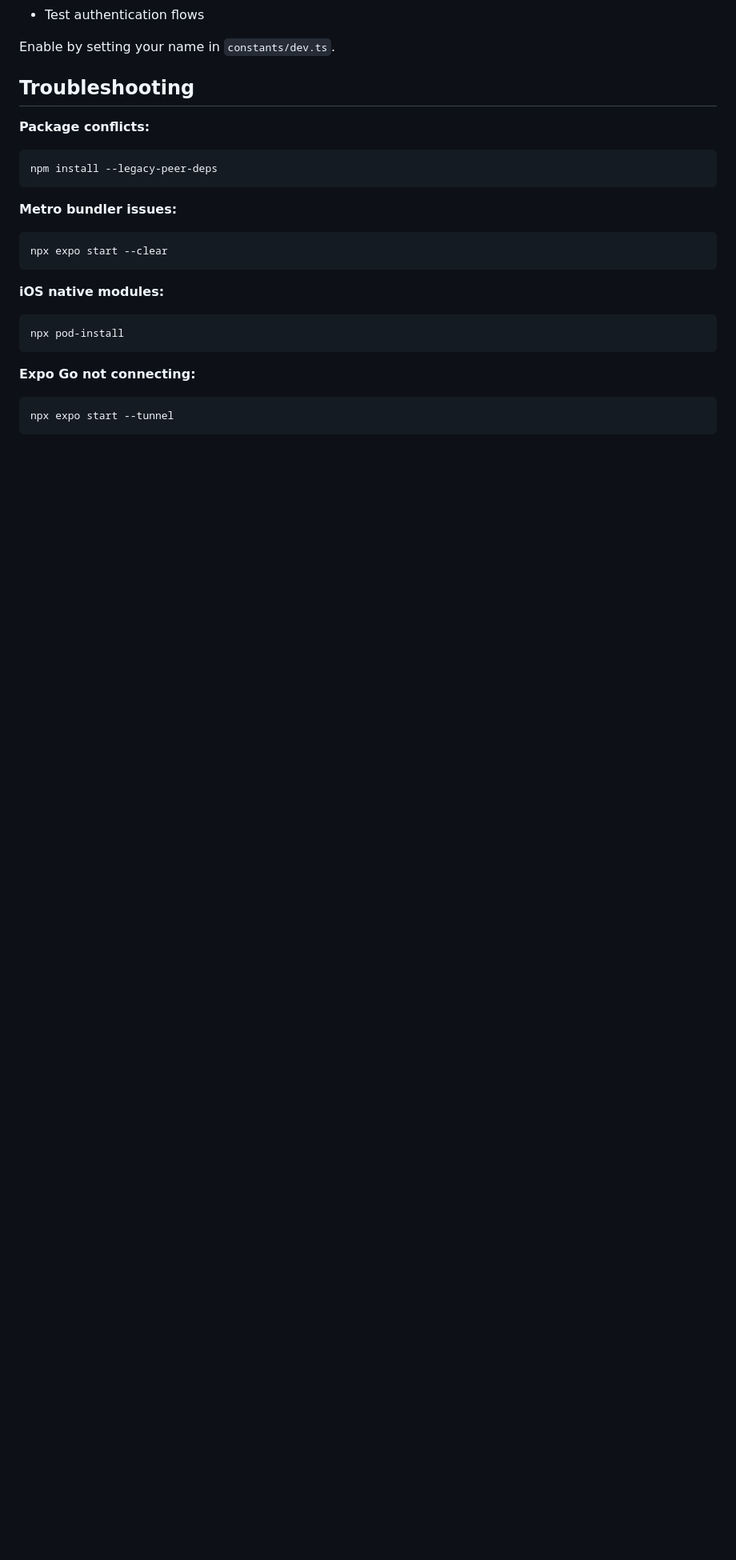
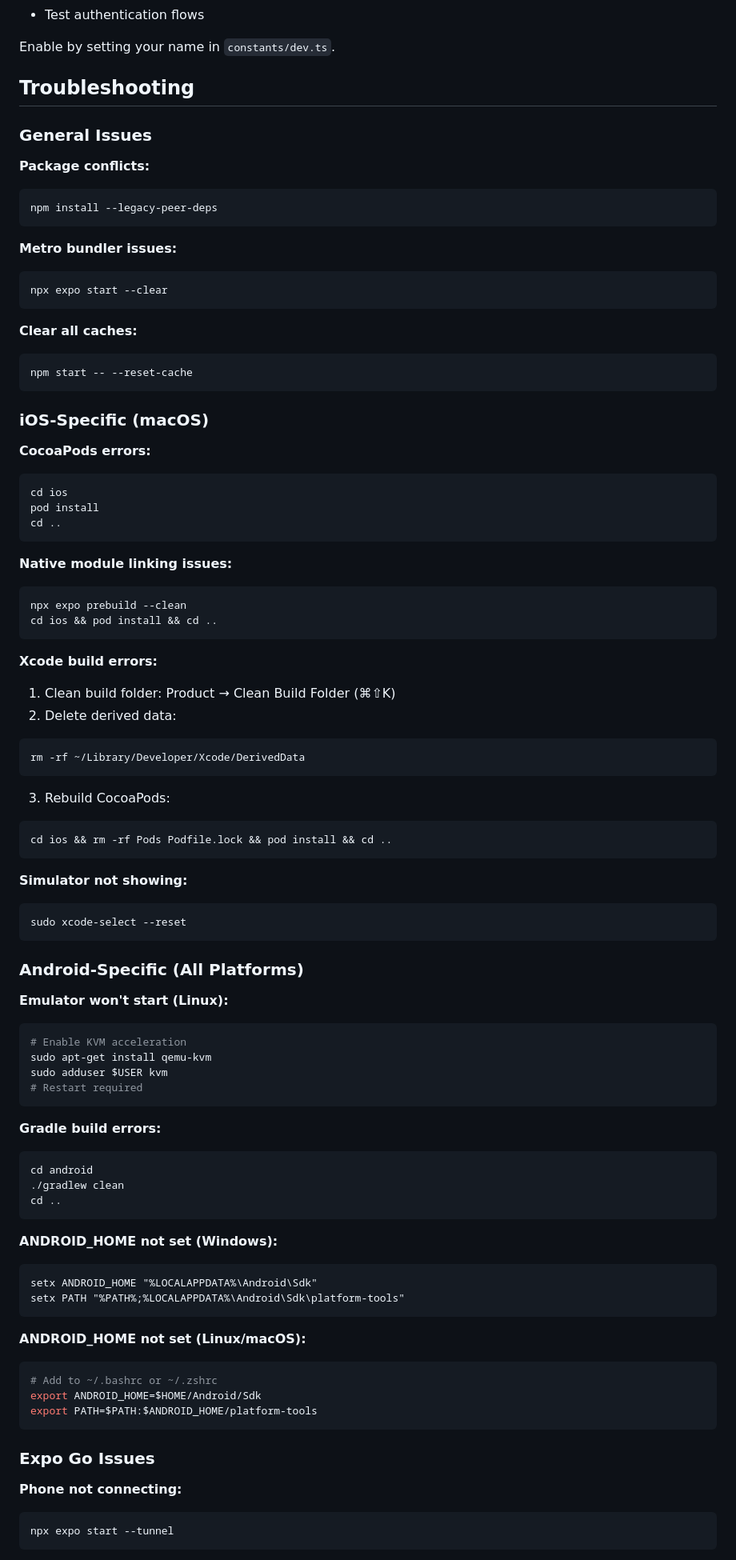
Before and after one commit to yairydo/StudySync, a Markdown page: README.md, the part around one of its changes. Shown at 80% size. Drawn GitHub-style; blank space fills up the shorter version.

````diff
--- a/README.md
+++ b/README.md
@@ -159,6 +295,8 @@ Enable by setting your name in `constants/dev.ts`.
 
 ## Troubleshooting
 
+### General Issues
+
 **Package conflicts:**
 ```bash
 npm install --legacy-peer-deps
@@ -169,11 +307,74 @@ npm install --legacy-peer-deps
 npx expo start --clear
 ```
 
-**iOS native modules:**
+**Clear all caches:**
 ```bash
-npx pod-install
+npm start -- --reset-cache
 ```
 
-**Expo Go not connecting:**
+### iOS-Specific (macOS)
+
+**CocoaPods errors:**
+```bash
+cd ios
+pod install
+cd ..
+```
+
+**Native module linking issues:**
+```bash
+npx expo prebuild --clean
+cd ios && pod install && cd ..
+```
+
+**Xcode build errors:**
+1. Clean build folder: Product → Clean Build Folder (⌘⇧K)
+2. Delete derived data:
+```bash
+rm -rf ~/Library/Developer/Xcode/DerivedData
+```
+3. Rebuild CocoaPods:
+```bash
+cd ios && rm -rf Pods Podfile.lock && pod install && cd ..
+```
+
+**Simulator not showing:**
+```bash
+sudo xcode-select --reset
+```
+
+### Android-Specific (All Platforms)
+
+**Emulator won't start (Linux):**
+```bash
+# Enable KVM acceleration
+sudo apt-get install qemu-kvm
+sudo adduser $USER kvm
+# Restart required
+```
+
+**Gradle build errors:**
+```bash
+cd android
+./gradlew clean
+cd ..
+```
+
+**ANDROID_HOME not set (Windows):**
+```cmd
+setx ANDROID_HOME "%LOCALAPPDATA%\Android\Sdk"
+setx PATH "%PATH%;%LOCALAPPDATA%\Android\Sdk\platform-tools"
+```
+
+**ANDROID_HOME not set (Linux/macOS):**
+```bash
+# Add to ~/.bashrc or ~/.zshrc
+export ANDROID_HOME=$HOME/Android/Sdk
+export PATH=$PATH:$ANDROID_HOME/platform-tools
+```
+
+### Expo Go Issues
+
+**Phone not connecting:**
 ```bash
 npx expo start --tunnel
````
Also changed, not shown: other parts of README.md (+182 -9 lines).
